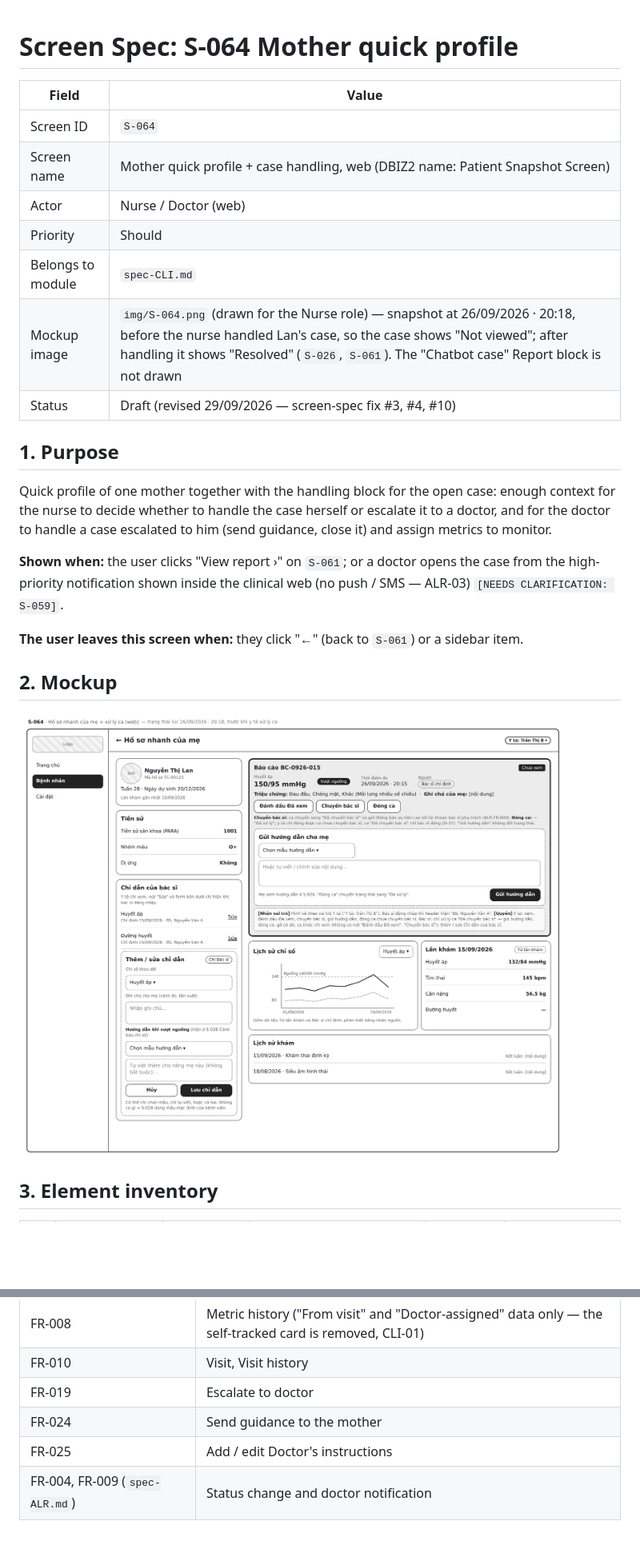
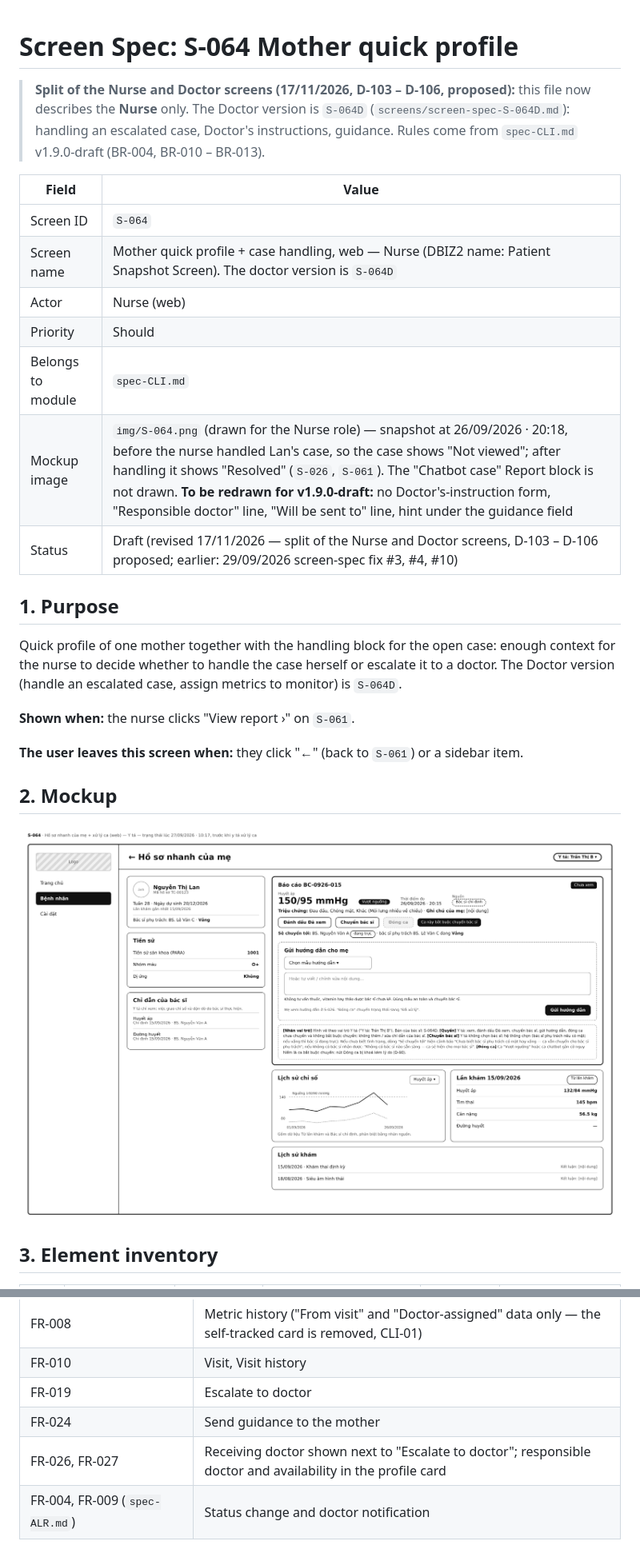
Before and after one commit to PromotedKing/dbiz3-team-a-rubric, a Markdown page: screens/screen-spec-S-064.md, 2 parts joined by grey strips. Shown at 80% size. Drawn GitHub-style; pictures changed too: screens/img/S-064.png; blank space fills up the shorter version.

Commit message:
Split nurse and doctor screens: S-061, S-064, S-061D, S-064D, D-103 to D-106

```diff
--- a/screens/screen-spec-S-064.md
+++ b/screens/screen-spec-S-064.md
@@ -1,20 +1,22 @@
 # Screen Spec: S-064 Mother quick profile
+
+> **Split of the Nurse and Doctor screens (17/11/2026, D-103 – D-106, proposed):** this file now describes the **Nurse** only. The Doctor version is `S-064D` (`screens/screen-spec-S-064D.md`): handling an escalated case, Doctor's instructions, guidance. Rules come from `spec-CLI.md` v1.9.0-draft (BR-004, BR-010 – BR-013).
 
 | Field | Value |
 |---|---|
 | Screen ID | `S-064` |
-| Screen name | Mother quick profile + case handling, web (DBIZ2 name: Patient Snapshot Screen) |
-| Actor | Nurse / Doctor (web) |
+| Screen name | Mother quick profile + case handling, web — Nurse (DBIZ2 name: Patient Snapshot Screen). The doctor version is `S-064D` |
+| Actor | Nurse (web) |
 | Priority | Should |
 | Belongs to module | `spec-CLI.md` |
-| Mockup image | `img/S-064.png` (drawn for the Nurse role) — snapshot at 26/09/2026 · 20:18, before the nurse handled Lan's case, so the case shows "Not viewed"; after handling it shows "Resolved" (`S-026`, `S-061`). The "Chatbot case" Report block is not drawn |
-| Status | Draft (revised 29/09/2026 — screen-spec fix #3, #4, #10) |
+| Mockup image | `img/S-064.png` (drawn for the Nurse role) — snapshot at 26/09/2026 · 20:18, before the nurse handled Lan's case, so the case shows "Not viewed"; after handling it shows "Resolved" (`S-026`, `S-061`). The "Chatbot case" Report block is not drawn. **To be redrawn for v1.9.0-draft:** no Doctor's-instruction form, "Responsible doctor" line, "Will be sent to" line, hint under the guidance field |
+| Status | Draft (revised 17/11/2026 — split of the Nurse and Doctor screens, D-103 – D-106 proposed; earlier: 29/09/2026 screen-spec fix #3, #4, #10) |
 
 ## 1. Purpose
 
-Quick profile of one mother together with the handling block for the open case: enough context for the nurse to decide whether to handle the case herself or escalate it to a doctor, and for the doctor to handle a case escalated to him (send guidance, close it) and assign metrics to monitor.
+Quick profile of one mother together with the handling block for the open case: enough context for the nurse to decide whether to handle the case herself or escalate it to a doctor. The Doctor version (handle an escalated case, assign metrics to monitor) is `S-064D`.
 
-**Shown when:** the user clicks "View report ›" on `S-061`; or a doctor opens the case from the high-priority notification shown inside the clinical web (no push / SMS — ALR-03) `[NEEDS CLARIFICATION: S-059]`.
+**Shown when:** the nurse clicks "View report ›" on `S-061`.
 
 **The user leaves this screen when:** they click "←" (back to `S-061`) or a sidebar item.
 
@@ -100,7 +109,7 @@ Note: the "Escalate to doctor: … Close case: …" box below the 3 buttons and
 | FR-010 | Visit, Visit history |
 | FR-019 | Escalate to doctor |
 | FR-024 | Send guidance to the mother |
-| FR-025 | Add / edit Doctor's instructions |
+| FR-026, FR-027 | Receiving doctor shown next to "Escalate to doctor"; responsible doctor and availability in the profile card |
 | FR-004, FR-009 (`spec-ALR.md`) | Status change and doctor notification |
 
 ## 8. Responsive and accessibility notes
```
Also changed, not shown: other parts of screens/screen-spec-S-064.md (+21 -14 lines), docs/decisions.md (+9 -0 lines), screens/screen-spec-S-061.md (+21 -17 lines), screens/screen-spec-S-061D.md (added, +117 -0 lines), screens/screen-spec-S-064D.md (added, +131 -0 lines), screens/img/S-061.png, screens/img/S-061D.png (added), screens/img/S-064D.png (added).
